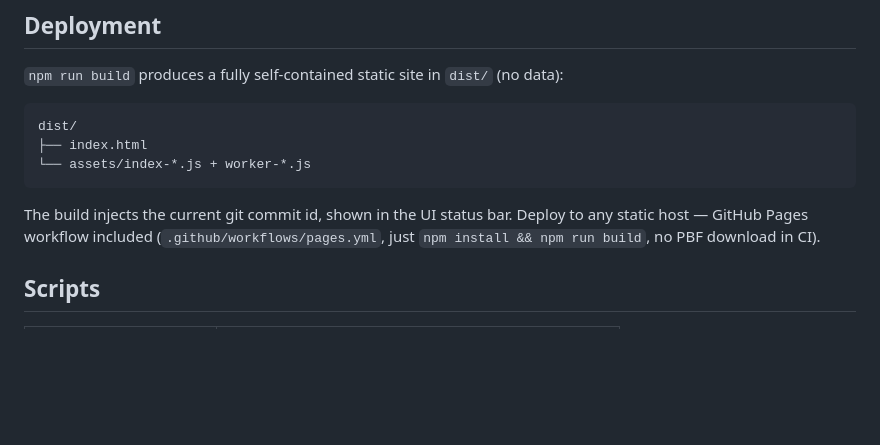
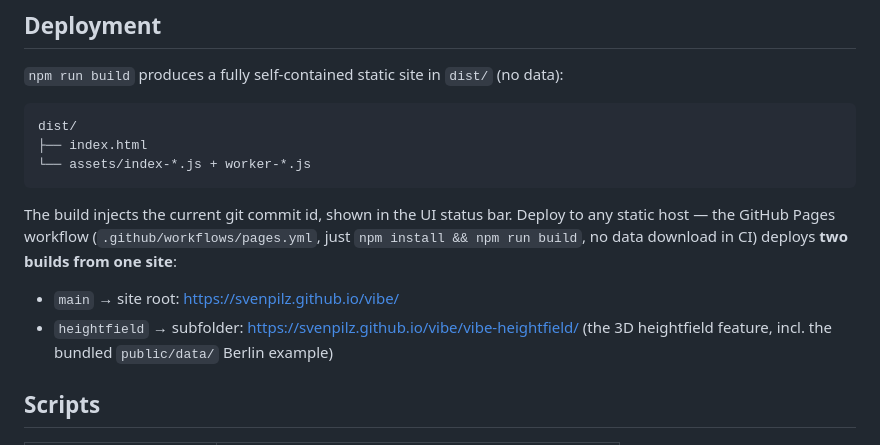
Before and after one commit to svenpilz/vibe, a Markdown page: README.md, the part around the change. Rendered like a GitHub page; blank space fills up the shorter version.

Commit message:
README: document the /vibe-heightfield/ Pages subfolder deployment
Co-authored-by: svenpilz <svenpilz@users.noreply.github.com>

````diff
--- a/README.md
+++ b/README.md
@@ -382,8 +382,12 @@ dist/
 ```
 
 The build injects the current git commit id, shown in the UI status bar. Deploy to any
-static host — GitHub Pages workflow included (`.github/workflows/pages.yml`, just
-`npm install && npm run build`, no PBF download in CI).
+static host — the GitHub Pages workflow (`.github/workflows/pages.yml`, just
+`npm install && npm run build`, no data download in CI) deploys **two builds from one site**:
+
+- `main` → site root: https://svenpilz.github.io/vibe/
+- `heightfield` → subfolder: https://svenpilz.github.io/vibe/vibe-heightfield/ (the 3D
+  heightfield feature, incl. the bundled `public/data/` Berlin example)
 
 ## Scripts
 
````
